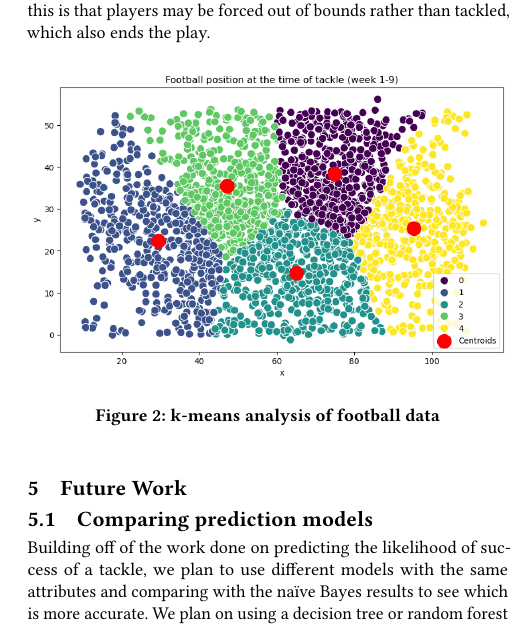
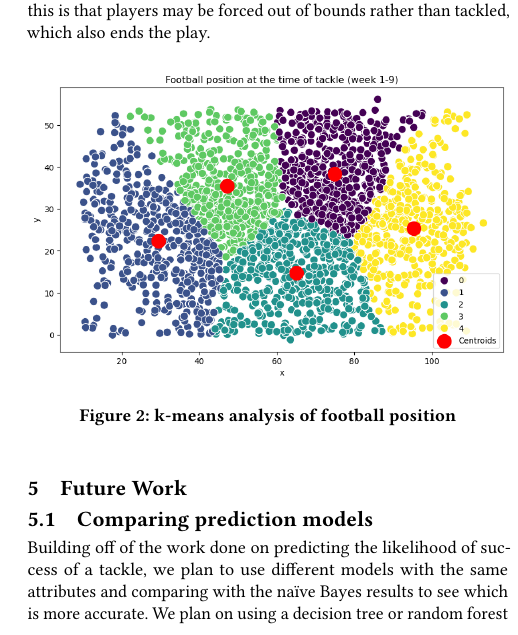
Before and after one commit to sesh9096/csci4502project, a LaTeX paper (final-report/report.tex): part of one column of page 3 of 4, cut so that both start at the same text. Compiled offline with pdfLaTeX.

Commit message:
Cleans up `report.tex` (2)

```diff
--- a/final-report/report.tex
+++ b/final-report/report.tex
@@ -397,7 +404,7 @@ rather than tackled, which also ends the play.
 \begin{figure}[h]
   \centering
   \includegraphics[width=\linewidth]{k-means}
-  \caption{k-means analysis of football data}
+  \caption{k-means analysis of football position}
   \Description{A plot of the x and y coordinates of tackles in week 1 data}
 \end{figure}
 
```
Also changed, not shown: final-report/report.tex (13 more changed lines).
